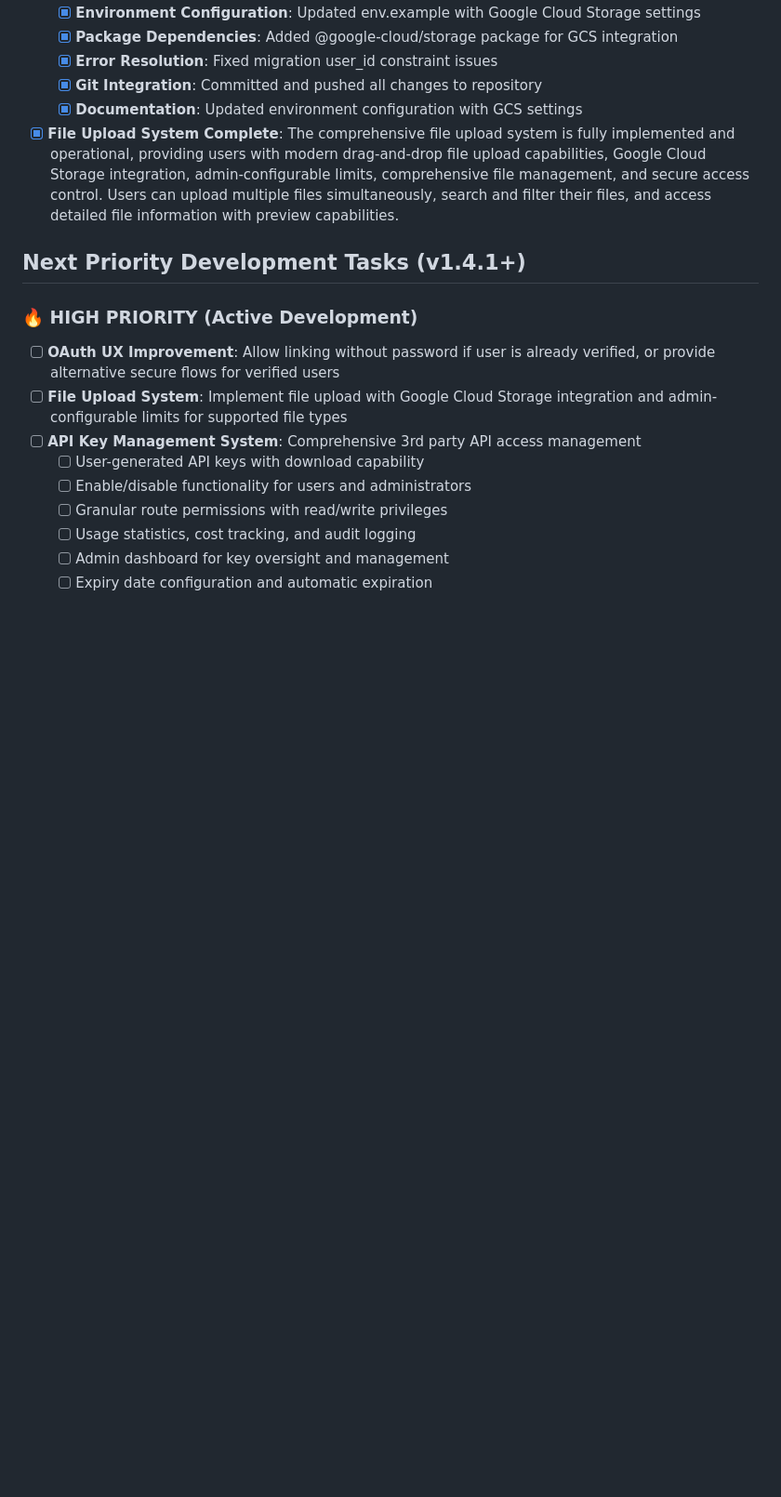
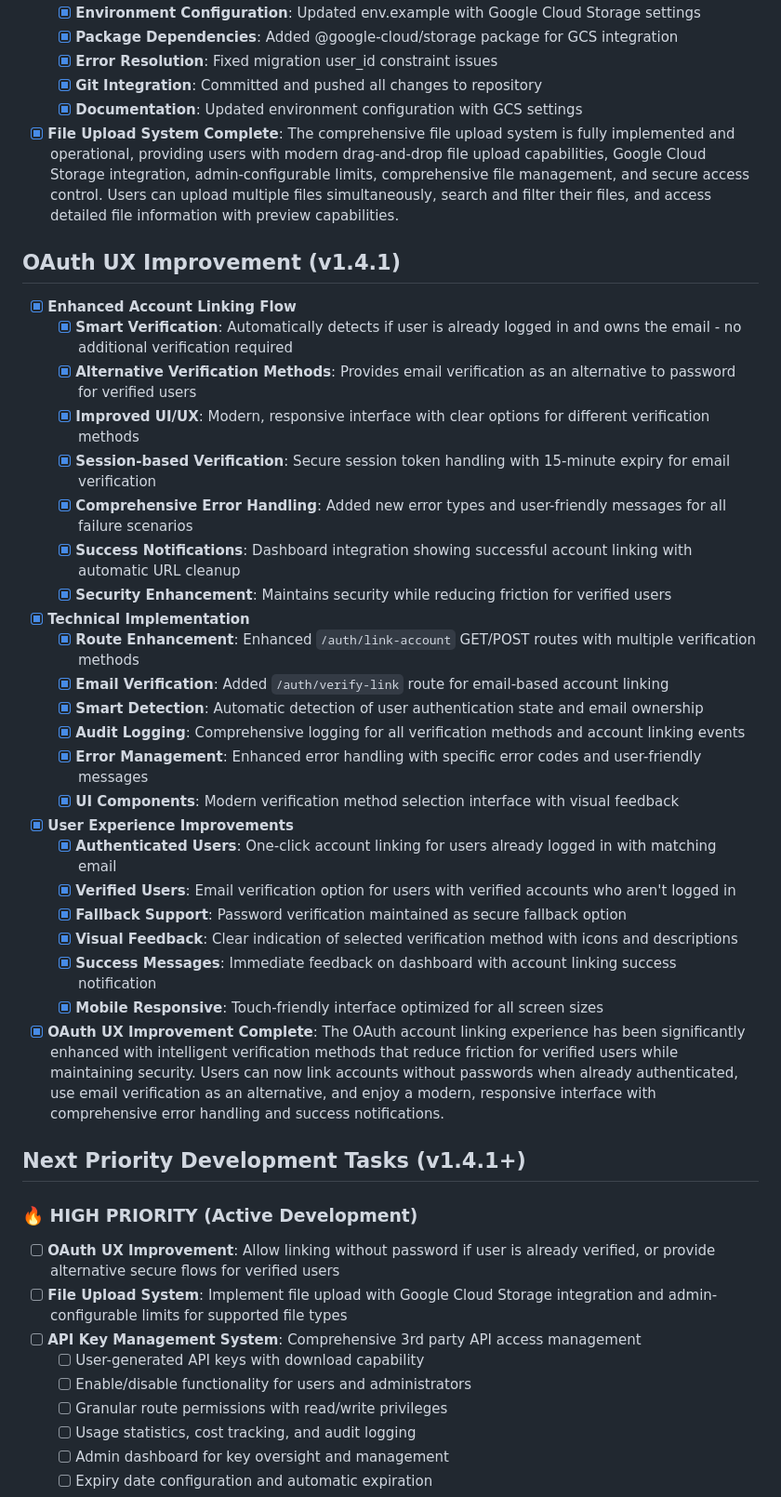
Before and after one commit to andyegli/daysave.app_v1.4.1, a Markdown page: TASK.md, the part around the change. Shown at 93% size. Drawn GitHub-style; blank space fills up the shorter version.

Commit message:
OAuth UX improvement documentation complete - Updated TASK.md with comprehensive details

```diff
--- a/TASK.md
+++ b/TASK.md
@@ -349,6 +349,34 @@
 
 - [x] **File Upload System Complete**: The comprehensive file upload system is fully implemented and operational, providing users with modern drag-and-drop file upload capabilities, Google Cloud Storage integration, admin-configurable limits, comprehensive file management, and secure access control. Users can upload multiple files simultaneously, search and filter their files, and access detailed file information with preview capabilities.
 
+## OAuth UX Improvement (v1.4.1)
+- [x] **Enhanced Account Linking Flow**
+  - [x] **Smart Verification**: Automatically detects if user is already logged in and owns the email - no additional verification required
+  - [x] **Alternative Verification Methods**: Provides email verification as an alternative to password for verified users
+  - [x] **Improved UI/UX**: Modern, responsive interface with clear options for different verification methods
+  - [x] **Session-based Verification**: Secure session token handling with 15-minute expiry for email verification
+  - [x] **Comprehensive Error Handling**: Added new error types and user-friendly messages for all failure scenarios
+  - [x] **Success Notifications**: Dashboard integration showing successful account linking with automatic URL cleanup
+  - [x] **Security Enhancement**: Maintains security while reducing friction for verified users
+
+- [x] **Technical Implementation**
+  - [x] **Route Enhancement**: Enhanced `/auth/link-account` GET/POST routes with multiple verification methods
+  - [x] **Email Verification**: Added `/auth/verify-link` route for email-based account linking
+  - [x] **Smart Detection**: Automatic detection of user authentication state and email ownership
+  - [x] **Audit Logging**: Comprehensive logging for all verification methods and account linking events
+  - [x] **Error Management**: Enhanced error handling with specific error codes and user-friendly messages
+  - [x] **UI Components**: Modern verification method selection interface with visual feedback
+
+- [x] **User Experience Improvements**
+  - [x] **Authenticated Users**: One-click account linking for users already logged in with matching email
+  - [x] **Verified Users**: Email verification option for users with verified accounts who aren't logged in
+  - [x] **Fallback Support**: Password verification maintained as secure fallback option
+  - [x] **Visual Feedback**: Clear indication of selected verification method with icons and descriptions
+  - [x] **Success Messages**: Immediate feedback on dashboard with account linking success notification
+  - [x] **Mobile Responsive**: Touch-friendly interface optimized for all screen sizes
+
+- [x] **OAuth UX Improvement Complete**: The OAuth account linking experience has been significantly enhanced with intelligent verification methods that reduce friction for verified users while maintaining security. Users can now link accounts without passwords when already authenticated, use email verification as an alternative, and enjoy a modern, responsive interface with comprehensive error handling and success notifications.
+
 ## Next Priority Development Tasks (v1.4.1+)
 
 ### **🔥 HIGH PRIORITY (Active Development)**
```
